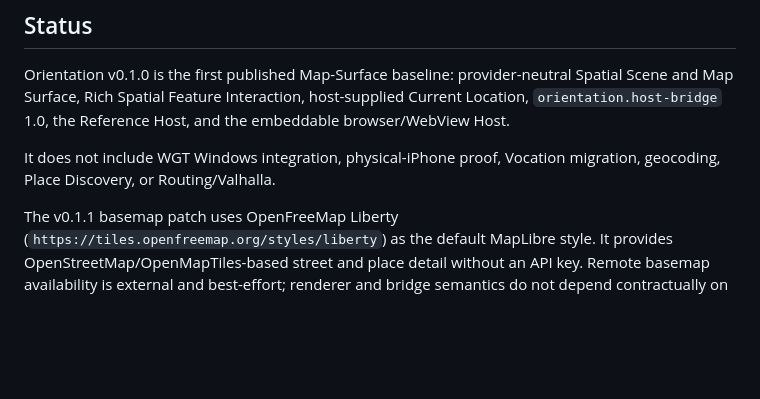
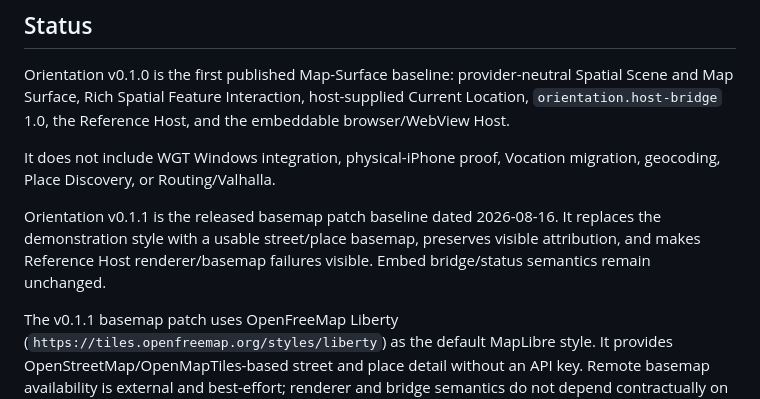
Before and after one commit to wgt-system/orientation, a Markdown page: README.md, the part around the change. GitHub-like rendering; blank space fills up the shorter version.

Commit message:
docs: release Orientation v0.1.1

```diff
--- a/README.md
+++ b/README.md
@@ -64,6 +64,11 @@ embeddable browser/WebView Host.
 It does not include WGT Windows integration, physical-iPhone proof, Vocation
 migration, geocoding, Place Discovery, or Routing/Valhalla.
 
+Orientation v0.1.1 is the released basemap patch baseline dated 2026-08-16.
+It replaces the demonstration style with a usable street/place basemap,
+preserves visible attribution, and makes Reference Host renderer/basemap
+failures visible. Embed bridge/status semantics remain unchanged.
+
 The v0.1.1 basemap patch uses OpenFreeMap Liberty
 (`https://tiles.openfreemap.org/styles/liberty`) as the default MapLibre style.
 It provides OpenStreetMap/OpenMapTiles-based street and place detail without an
```
Also changed, not shown: docs/11_ACCEPTANCE_TESTS.md (+3 -1 lines), docs/12_IMPLEMENTATION_PLAN.md (+27 -11 lines).
